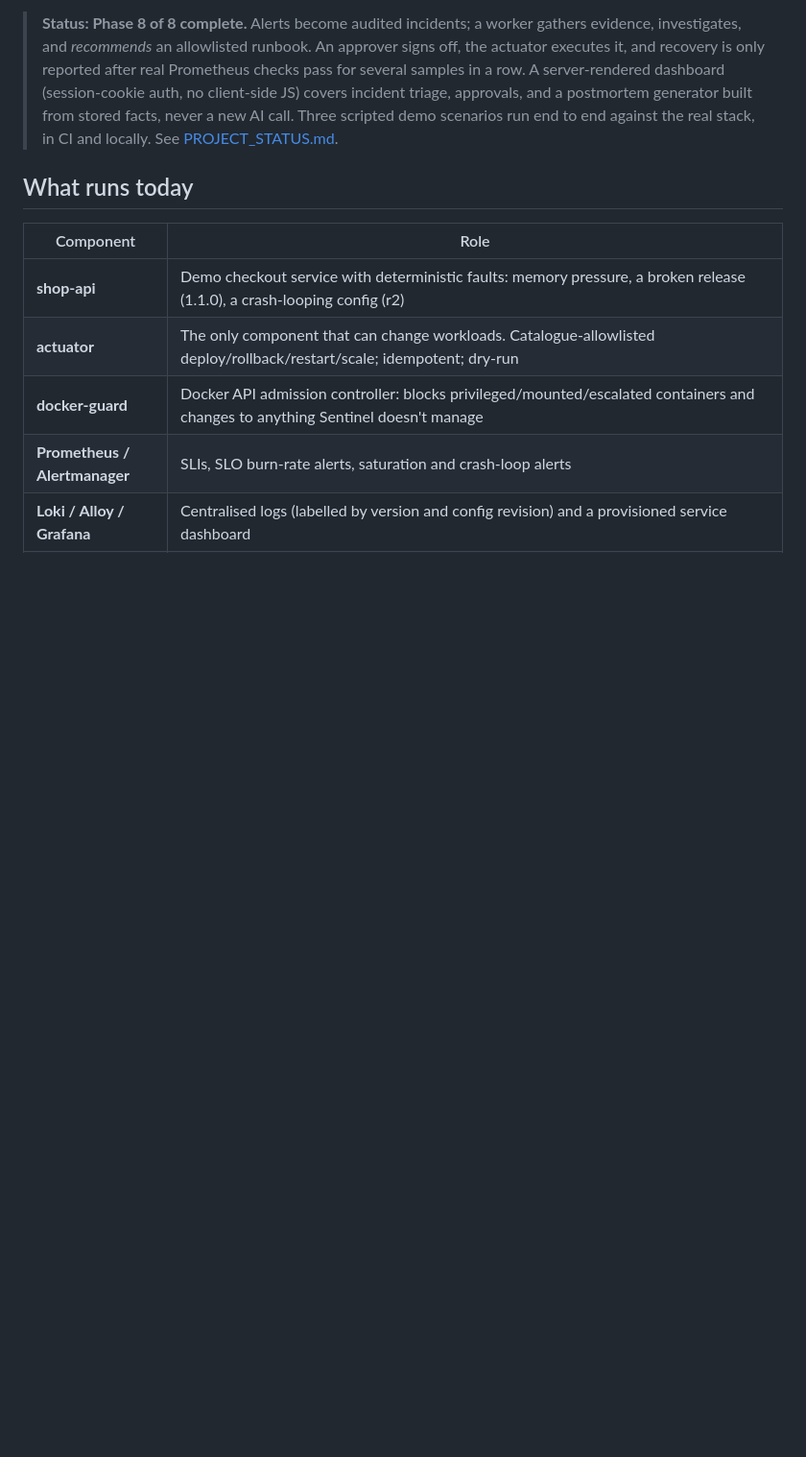
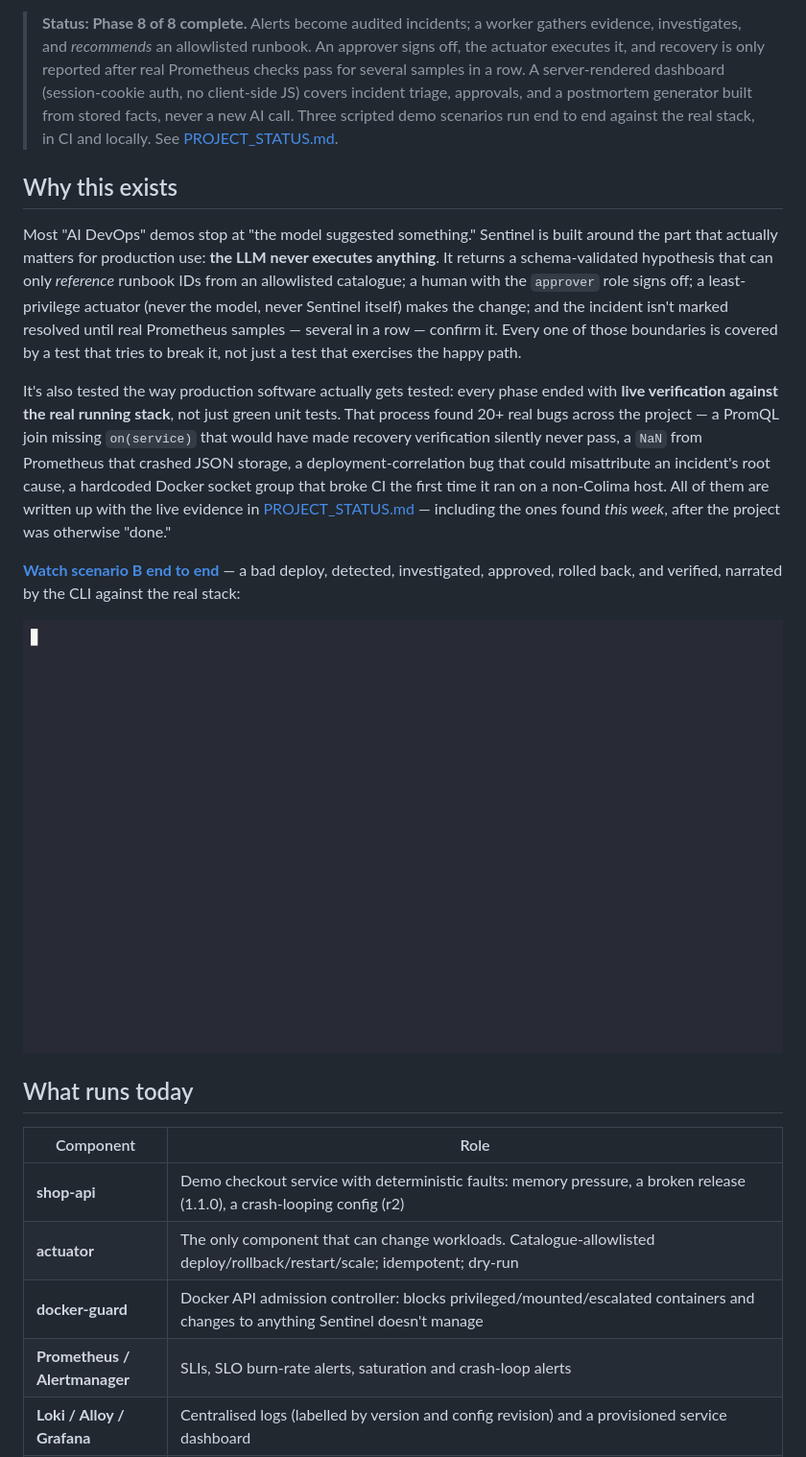
Before and after one commit to Akanksha1809/Sentinel-AI-SRE, a Markdown page: README.md, the part around one of its changes. Shown at 96% size. Rendered like a GitHub page; pictures changed too: docs/assets/demo-b.gif (added); blank space fills up the shorter version.

Commit message:
README: portfolio polish - CI badge, license, highlights, demo GIF
- Add MIT LICENSE (also declared in pyproject.toml).
- CI status and license badges at the top of README.
- "Why this exists" section: what makes this different from a toy
  AI-ops demo (LLM never executes, approval-gated, verified recovery),
  and the live-verification-finds-real-bugs methodology used throughout.
- Embed a real asciinema->GIF recording of scenario B running end to
  end against the live stack (fault -> alert -> incident -> mock
  investigation -> approval -> real rollback -> verified recovery).
- record-demo.sh: pin --window-size so the recording dimensions are
  consistent regardless of the recording terminal's own size (also
  needed in any headless/non-tty shell, which reports 0x0).

Co-Authored-By: Claude Sonnet 5 <noreply@anthropic.com>

```diff
--- a/README.md
+++ b/README.md
@@ -3,6 +6,33 @@
 Sentinel detects production-like incidents and correlates metrics and logs with recent changes. It investigates likely root causes with an LLM that is grounded in evidence and has **no tools**, proposes remediation only from an allowlisted runbook catalogue, executes approved actions through a least-privilege actuator, and verifies recovery against measured health signals.
 
 > **Status: Phase 8 of 8 complete.** Alerts become audited incidents; a worker gathers evidence, investigates, and *recommends* an allowlisted runbook. An approver signs off, the actuator executes it, and recovery is only reported after real Prometheus checks pass for several samples in a row. A server-rendered dashboard (session-cookie auth, no client-side JS) covers incident triage, approvals, and a postmortem generator built from stored facts, never a new AI call. Three scripted demo scenarios run end to end against the real stack, in CI and locally. See [PROJECT_STATUS.md](PROJECT_STATUS.md).
+
+## Why this exists
+
+Most "AI DevOps" demos stop at "the model suggested something." Sentinel is built
+around the part that actually matters for production use: **the LLM never executes
+anything**. It returns a schema-validated hypothesis that can only *reference*
+runbook IDs from an allowlisted catalogue; a human with the `approver` role signs
+off; a least-privilege actuator (never the model, never Sentinel itself) makes the
+change; and the incident isn't marked resolved until real Prometheus samples —
+several in a row — confirm it. Every one of those boundaries is covered by a test
+that tries to break it, not just a test that exercises the happy path.
+
+It's also tested the way production software actually gets tested: every phase
+ended with **live verification against the real running stack**, not just green
+unit tests. That process found 20+ real bugs across the project — a PromQL join
+missing `on(service)` that would have made recovery verification silently never
+pass, a `NaN` from Prometheus that crashed JSON storage, a deployment-correlation
+bug that could misattribute an incident's root cause, a hardcoded Docker socket
+group that broke CI the first time it ran on a non-Colima host. All of them are
+written up with the live evidence in [PROJECT_STATUS.md](PROJECT_STATUS.md) —
+including the ones found *this week*, after the project was otherwise "done."
+
+**[Watch scenario B end to end](#try-it-run-a-demo-scenario-end-to-end)** — a bad
+deploy, detected, investigated, approved, rolled back, and verified, narrated by
+the CLI against the real stack:
+
+![Sentinel detecting a bad deploy, investigating it, and rolling it back after approval](docs/assets/demo-b.gif)
 
 ## What runs today
 | Component | Role |
```
Also changed, not shown: other parts of README.md (+3 -0 lines), 4 other files.
